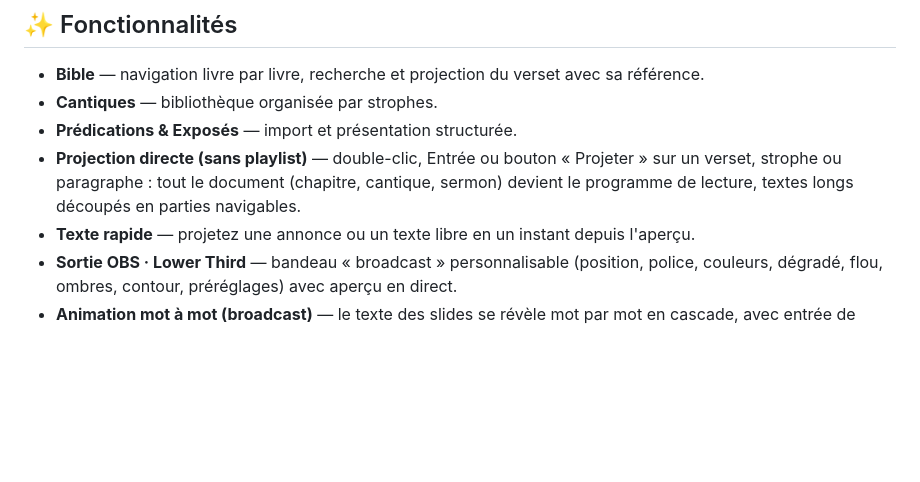
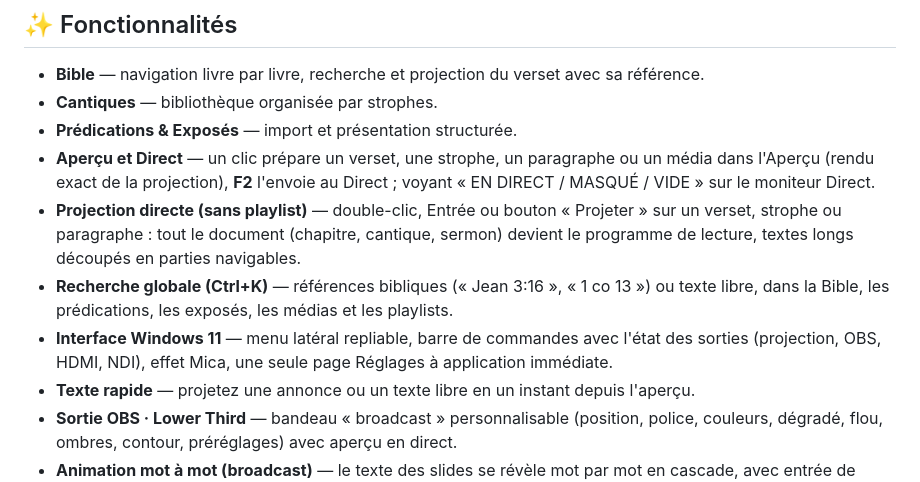
Before and after one commit to elieNy7/project-on, a Markdown page: README.md, the part around the change. GitHub-like rendering; blank space fills up the shorter version.

Commit message:
Documentation de la refonte : README et brouillon des notes 2.6.0
Co-Authored-By: Claude Opus 5.5 <noreply@anthropic.com>

```diff
--- a/README.md
+++ b/README.md
@@ -18,7 +18,10 @@ Sortie OBS (lower-third) · Projection plein écran cinématique · 100 % hors-l
 - **Bible** — navigation livre par livre, recherche et projection du verset avec sa référence.
 - **Cantiques** — bibliothèque organisée par strophes.
 - **Prédications & Exposés** — import et présentation structurée.
+- **Aperçu et Direct** — un clic prépare un verset, une strophe, un paragraphe ou un média dans l'Aperçu (rendu exact de la projection), **F2** l'envoie au Direct ; voyant « EN DIRECT / MASQUÉ / VIDE » sur le moniteur Direct.
 - **Projection directe (sans playlist)** — double-clic, Entrée ou bouton « Projeter » sur un verset, strophe ou paragraphe : tout le document (chapitre, cantique, sermon) devient le programme de lecture, textes longs découpés en parties navigables.
+- **Recherche globale (Ctrl+K)** — références bibliques (« Jean 3:16 », « 1 co 13 ») ou texte libre, dans la Bible, les prédications, les exposés, les médias et les playlists.
+- **Interface Windows 11** — menu latéral repliable, barre de commandes avec l'état des sorties (projection, OBS, HDMI, NDI), effet Mica, une seule page Réglages à application immédiate.
 - **Texte rapide** — projetez une annonce ou un texte libre en un instant depuis l'aperçu.
 - **Sortie OBS · Lower Third** — bandeau « broadcast » personnalisable (position, police, couleurs, dégradé, flou, ombres, contour, préréglages) avec aperçu en direct.
 - **Animation mot à mot (broadcast)** — le texte des slides se révèle mot par mot en cascade, avec entrée de bandeau chorégraphiée (barre d'accent, badge source, référence).
```
Also changed, not shown: RELEASE_NOTES_NEXT.md (added, +28 -0 lines).
